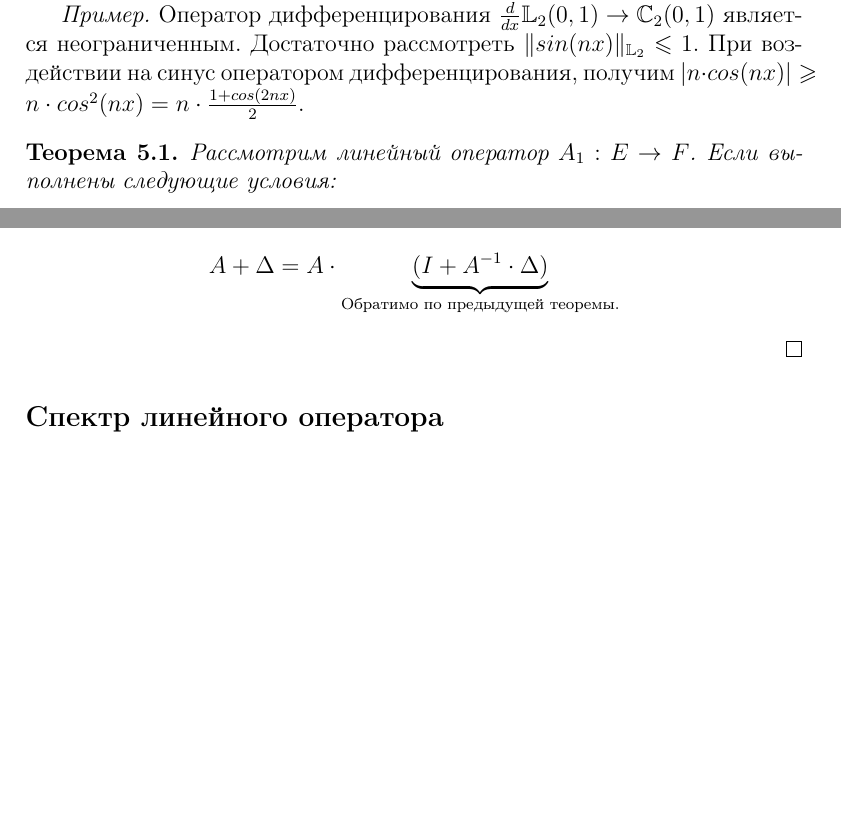
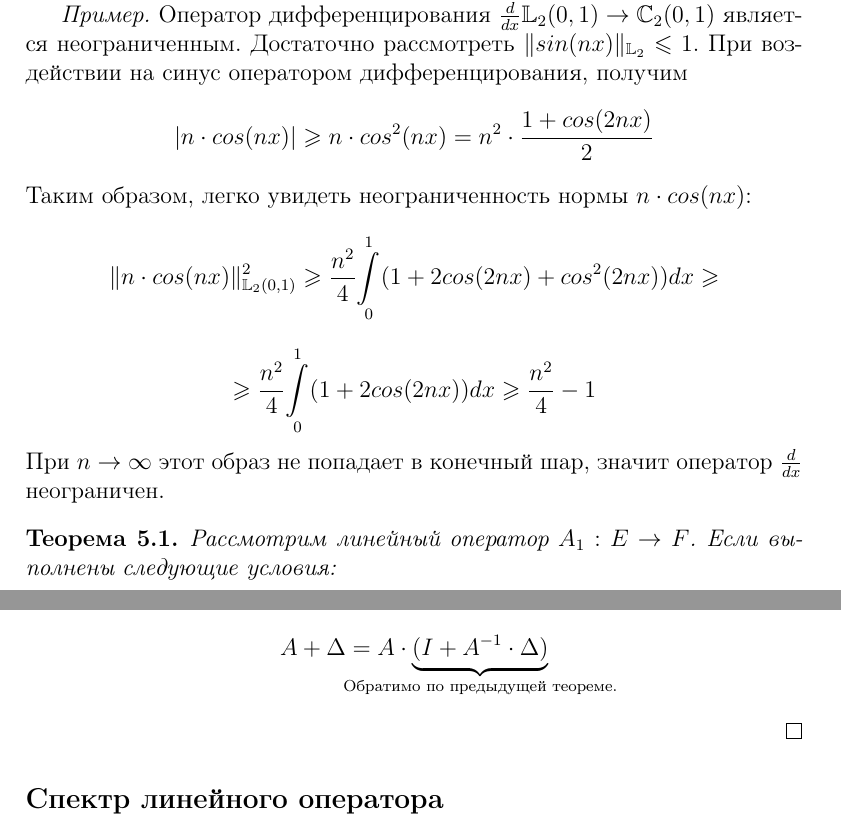
Before and after one commit to FrostUser/NSU-FA, a LaTeX document (Lectures-6.tex): two parts of pages 1 and 8 of 9, joined at a grey line, cut so that both start at the same text, the shorter picture padded with empty space. Compiled offline with pdfLaTeX.

Commit message:
[Лекция 6] Дополнил и более подробно расписал пример в начале лекции.

```diff
--- a/Lectures-6.tex
+++ b/Lectures-6.tex
@@ -39,7 +39,9 @@
 \newcommand{\exc}{{\bfseries Упражнение. }}
 \newcommand{\norm}[1]{\| #1 \|}
 \newcommand{\scal}[2]{\, < \!\! #1, #2 \!\! > \,}
+
 \newcommand{\Sum}[2]{\underset{#1}{\overset{#2}{\sum}}}
+\newcommand{\Int}[2]{\underset{#1}{\overset{#2}{\int}}}
 
 \renewcommand{\leq}{\leqslant}
 \renewcommand{\geq}{\geqslant}
@@ -73,7 +75,11 @@
 
 	\example Оператор дифференцирования $\frac{d}{dx} \mathbb{L}_2(0, 1) \rightarrow \mathbb{C}_2(0, 1)$ является неограниченным.
 	Достаточно рассмотреть $\norm{sin(nx)}_{\mathbb{L}_2} \leq 1$. При воздействии на синус оператором дифференцирования, получим
-	$|n \cdot cos(nx)| \geq n \cdot cos^2(nx) = n \cdot \frac{1 + cos(2nx)}{2}$.
+	$$|n \cdot cos(nx)| \geq n \cdot cos^2(nx) = n^2 \cdot \frac{1 + cos(2nx)}{2}$$
+	Таким образом, легко увидеть неограниченность нормы $n \cdot cos(nx)$:
+	$$\norm{n \cdot cos(nx)}_{\mathbb{L}_2(0,1)}^2 \geq \frac{n^2}{4} \Int{0}{1} (1 + 2 cos(2nx) + cos^2(2nx)) dx \geq$$
+	$$\geq \frac{n^2}{4} \Int{0}{1} (1 + 2 cos(2nx)) dx \geq \frac{n^2}{4} - 1$$
+	При $n \rightarrow \infty$ этот образ не попадает в конечный шар, значит оператор $\frac{d}{dx}$ неограничен.
 
 	% Доразобраться
 
@@ -288,7 +294,9 @@
 	\end{state}
 	\begin{proof}
 		Вынесем $A$ за скобки:
-		$$ A + \Delta = A \cdot \underbrace{(I + A^{-1} \cdot \Delta)}_{\text{Обратимо по предыдущей теоремы.}} $$
+		$$ A + \Delta = A \cdot \underbrace{(I + A^{-1} \cdot \Delta)}_
+		   { \mathclap{\text{Обратимо по предыдущей теореме.}} }
+		$$
 	\end{proof}
 
 	\subsection*{Спектр линейного оператора}
```
Also changed, not shown: Lectures-6.tex (4 more changed lines).
